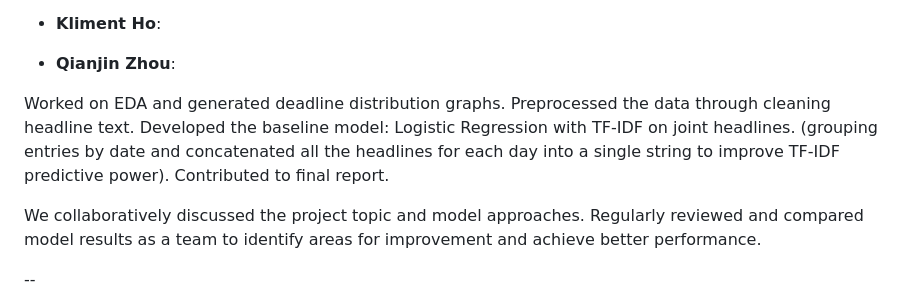
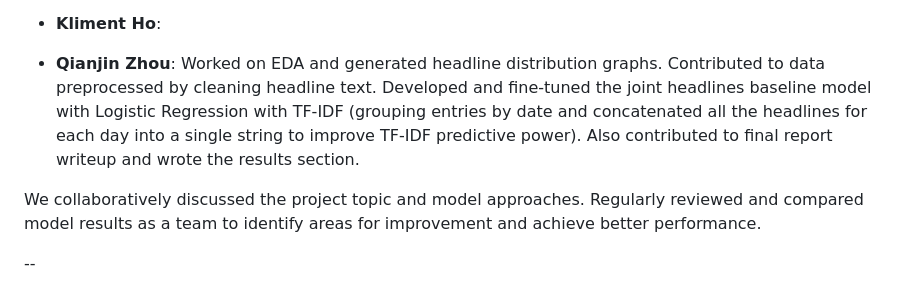
Before and after one commit to Aaron3963/CSE_151A_Project, a Markdown page: README.md, the part around the change printed below. Drawn GitHub-style.

```diff
--- a/README.md
+++ b/README.md
@@ -344,9 +377,7 @@ At last we can see our portfolio surpassed the base strategy significantly. We g
 
 - **Kliment Ho**:
 
-- **Qianjin Zhou**:
-
-Worked on EDA and generated deadline distribution graphs. Preprocessed the data through cleaning headline text. Developed the baseline model: Logistic Regression with TF-IDF on joint headlines. (grouping entries by date and concatenated all the headlines for each day into a single string to improve TF-IDF predictive power). Contributed to final report.
+- **Qianjin Zhou**: Worked on EDA and generated headline distribution graphs. Contributed to data preprocessed by cleaning headline text. Developed and fine-tuned the joint headlines baseline model with Logistic Regression with TF-IDF (grouping entries by date and concatenated all the headlines for each day into a single string to improve TF-IDF predictive power). Also contributed to final report writeup and wrote the results section.
 
 We collaboratively discussed the project topic and model approaches. Regularly reviewed and compared model results as a team to identify areas for improvement and achieve better performance.
 
```
Also changed, not shown: other parts of README.md (+40 -7 lines).
